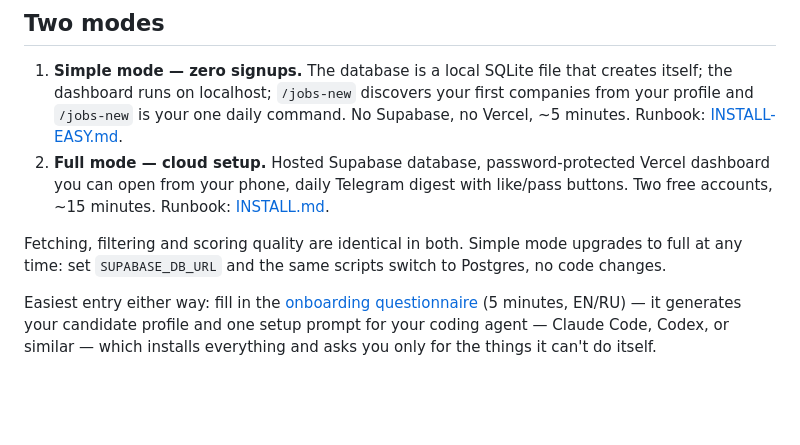
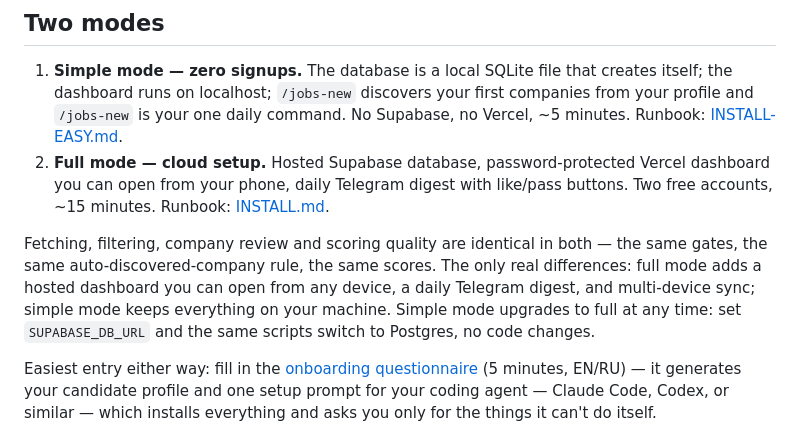
Before and after one commit to ncalavera/llm-job-pipeline, a Markdown page: README.md, the part around the change. Rendered like a GitHub page; blank space fills up the shorter version.

```diff
--- a/README.md
+++ b/README.md
@@ -24,9 +24,13 @@ posting.
    Vercel dashboard you can open from your phone, daily Telegram digest with
    like/pass buttons. Two free accounts, ~15 minutes. Runbook: [INSTALL.md](INSTALL.md).
 
-Fetching, filtering and scoring quality are identical in both. Simple mode
-upgrades to full at any time: set `SUPABASE_DB_URL` and the same scripts
-switch to Postgres, no code changes.
+Fetching, filtering, company review and scoring quality are identical in
+both — the same gates, the same auto-discovered-company rule, the same
+scores. The only real differences: full mode adds a hosted dashboard you can
+open from any device, a daily Telegram digest, and multi-device sync; simple
+mode keeps everything on your machine. Simple mode upgrades to full at any
+time: set `SUPABASE_DB_URL` and the same scripts switch to Postgres, no code
+changes.
 
 Easiest entry either way: fill in the
 [onboarding questionnaire](https://ncalavera.github.io/llm-job-pipeline/)
```
Also changed, not shown: .claude/commands/jobs-add.md (+13 -7 lines), INSTALL-EASY.md (+4 -2 lines).
